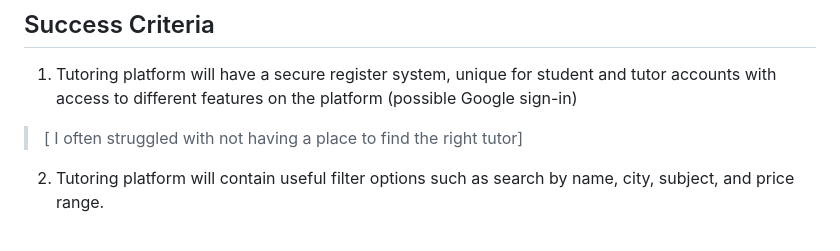
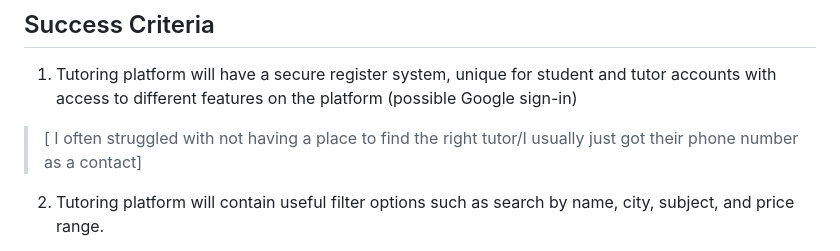
Before and after one commit to AleksandarDzudzevic/TutoringWebApp, a Markdown page: README.md, the part around the change. Rendered like a GitHub page.

```diff
--- a/README.md
+++ b/README.md
@@ -60,7 +60,7 @@ To store the vast amounts of data needed for an online tutoring platform, a reli
 
 ## Success Criteria
 1) Tutoring platform will have a secure register system, unique for student and tutor accounts with access to different features on the platform (possible Google sign-in)
->[ I often struggled with not having a place to find the right tutor]
+>[ I often struggled with not having a place to find the right tutor/I usually just got their phone number as a contact]
 2) Tutoring platform will contain useful filter options such as search by name, city, subject, and price range.
 >[I also struggled with finding ones that lived close to me, and as I usually just got their phone number as a contact, I wasn't aware of who they were and how much they charged]
 3) Tutoring platform will allow tutor accounts to upload/delete multiple tutoring posts for different subjects and topics that they offer to teach, all on one account.
```
